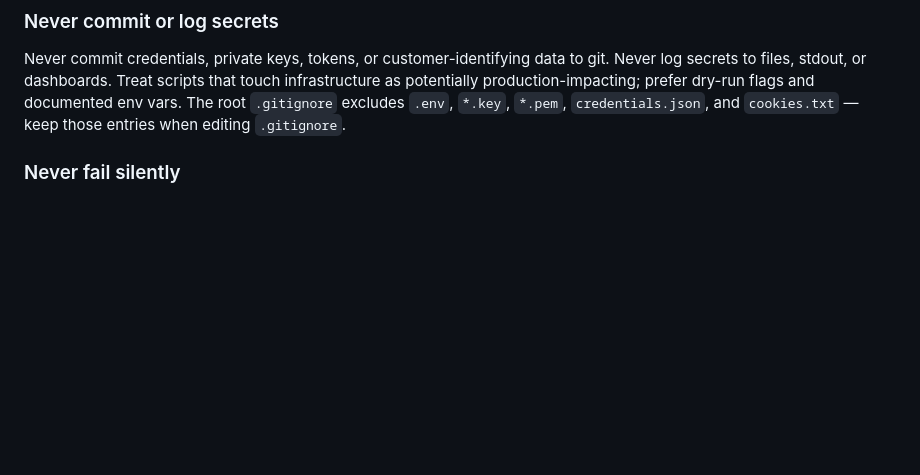
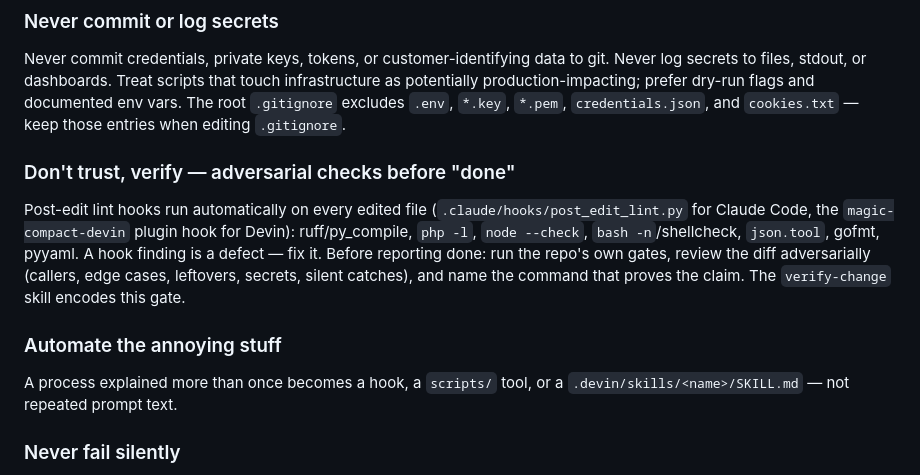
Before and after one commit to biofool/MultiCloud-MultiPass, a Markdown page: AGENTS.md, the part around the change. GitHub-like rendering; blank space fills up the shorter version.

Commit message:
docs: sync global rules — don't-trust-verify + automate-the-annoying-stuff

```diff
--- a/AGENTS.md
+++ b/AGENTS.md
@@ -26,6 +26,22 @@ touch infrastructure as potentially production-impacting; prefer dry-run flags
 and documented env vars. The root `.gitignore` excludes `.env`, `*.key`,
 `*.pem`, `credentials.json`, and `cookies.txt` — keep those entries when
 editing `.gitignore`.
+
+### Don't trust, verify — adversarial checks before "done"
+
+Post-edit lint hooks run automatically on every edited file
+(`.claude/hooks/post_edit_lint.py` for Claude Code, the
+`magic-compact-devin` plugin hook for Devin): ruff/py_compile, `php -l`,
+`node --check`, `bash -n`/shellcheck, `json.tool`, gofmt, pyyaml. A hook
+finding is a defect — fix it. Before reporting done: run the repo's own
+gates, review the diff adversarially (callers, edge cases, leftovers,
+secrets, silent catches), and name the command that proves the claim.
+The `verify-change` skill encodes this gate.
+
+### Automate the annoying stuff
+
+A process explained more than once becomes a hook, a `scripts/` tool, or
+a `.devin/skills/<name>/SKILL.md` — not repeated prompt text.
 
 ### Never fail silently
 
```
